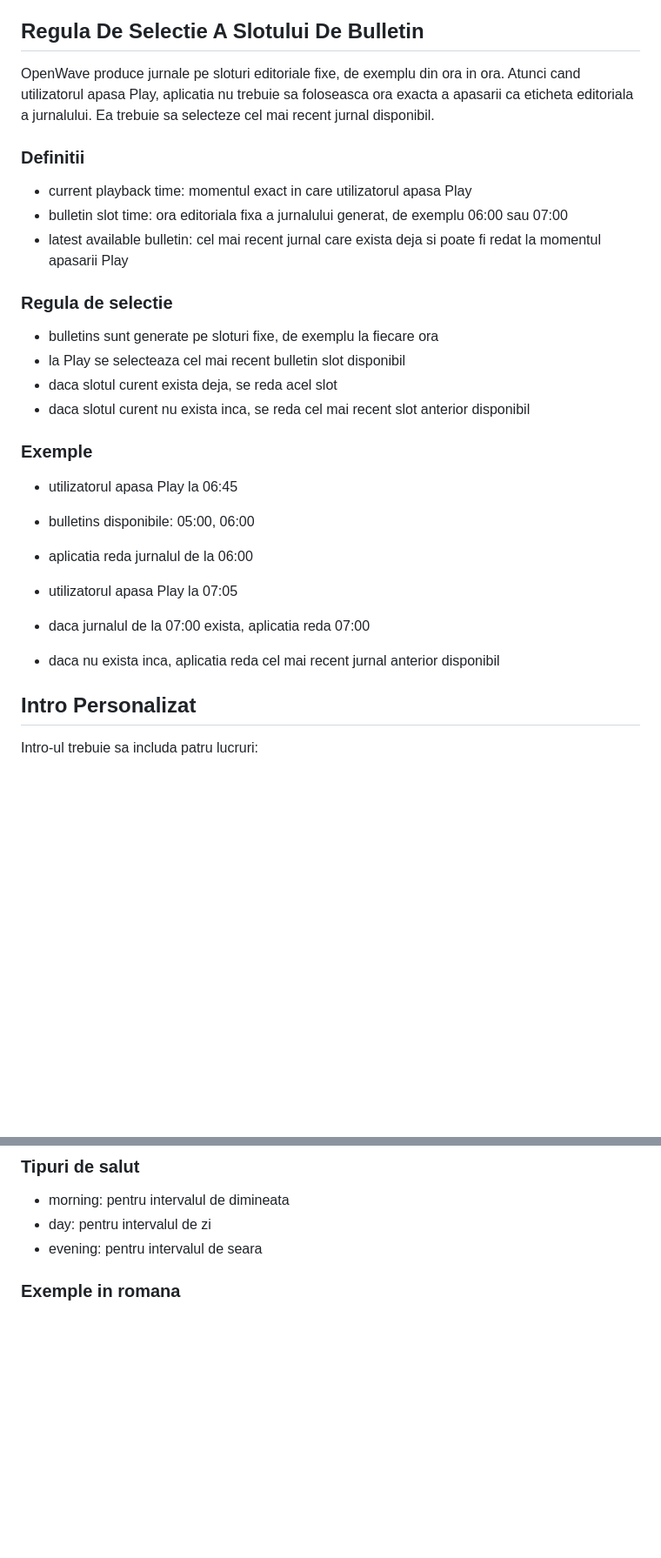
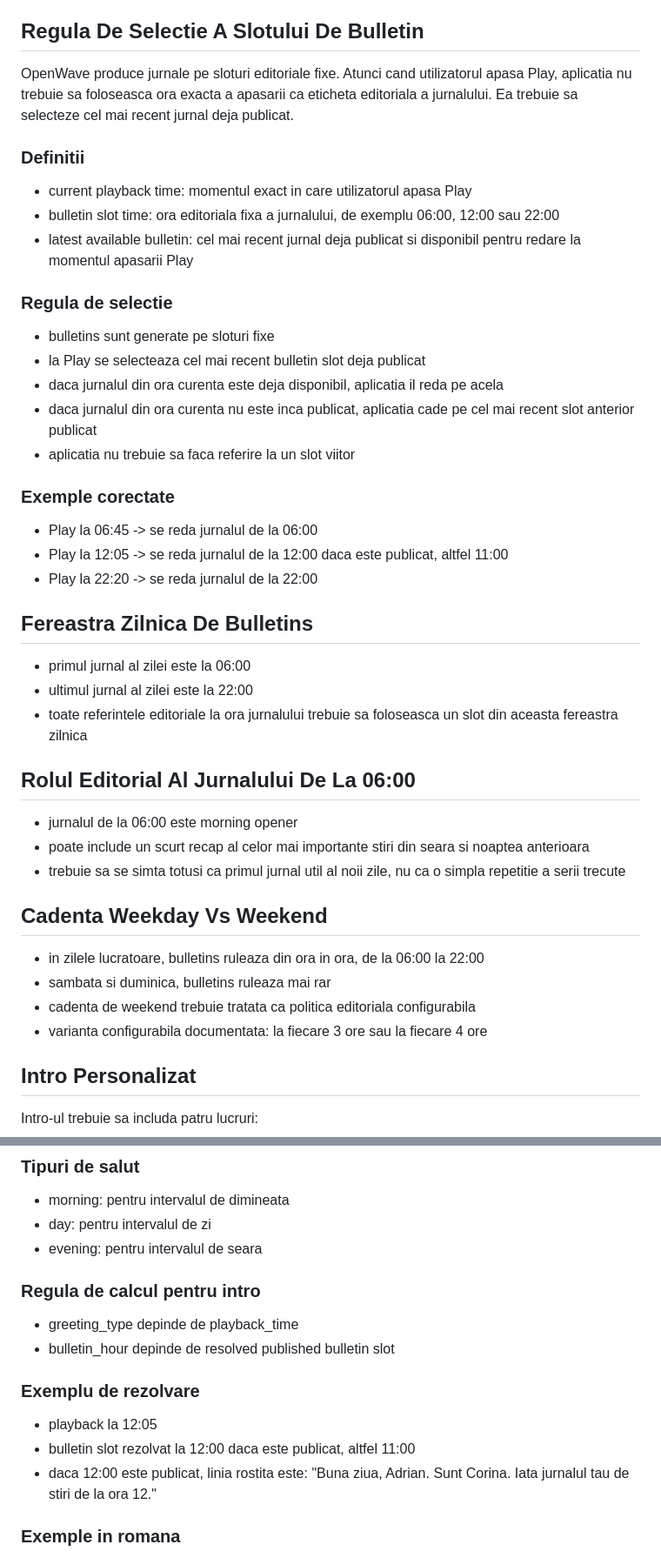
Before and after one commit to adrianonciu/openwave-app, a Markdown page: docs/product/OPENWAVE_PRODUCT_VISION.md, 2 parts joined by grey strips. Shown at 87% size. GitHub-like rendering; blank space fills up the shorter version.

Commit message:
docs: refine bulletin schedule rules

```diff
--- a/docs/product/OPENWAVE_PRODUCT_VISION.md
+++ b/docs/product/OPENWAVE_PRODUCT_VISION.md
@@ -19,27 +19,40 @@ OpenWave devine briefingul audio de incredere care functioneaza ca o redactie au
 - experienta simpla, rapida si repetabila zilnic
 
 ## Regula De Selectie A Slotului De Bulletin
-OpenWave produce jurnale pe sloturi editoriale fixe, de exemplu din ora in ora. Atunci cand utilizatorul apasa Play, aplicatia nu trebuie sa foloseasca ora exacta a apasarii ca eticheta editoriala a jurnalului. Ea trebuie sa selecteze cel mai recent jurnal disponibil.
+OpenWave produce jurnale pe sloturi editoriale fixe. Atunci cand utilizatorul apasa Play, aplicatia nu trebuie sa foloseasca ora exacta a apasarii ca eticheta editoriala a jurnalului. Ea trebuie sa selecteze cel mai recent jurnal deja publicat.
 
 ### Definitii
 - current playback time: momentul exact in care utilizatorul apasa Play
-- bulletin slot time: ora editoriala fixa a jurnalului generat, de exemplu 06:00 sau 07:00
-- latest available bulletin: cel mai recent jurnal care exista deja si poate fi redat la momentul apasarii Play
+- bulletin slot time: ora editoriala fixa a jurnalului, de exemplu 06:00, 12:00 sau 22:00
+- latest available bulletin: cel mai recent jurnal deja publicat si disponibil pentru redare la momentul apasarii Play
 
 ### Regula de selectie
-- bulletins sunt generate pe sloturi fixe, de exemplu la fiecare ora
-- la Play se selecteaza cel mai recent bulletin slot disponibil
-- daca slotul curent exista deja, se reda acel slot
-- daca slotul curent nu exista inca, se reda cel mai recent slot anterior disponibil
+- bulletins sunt generate pe sloturi fixe
+- la Play se selecteaza cel mai recent bulletin slot deja publicat
+- daca jurnalul din ora curenta este deja disponibil, aplicatia il reda pe acela
+- daca jurnalul din ora curenta nu este inca publicat, aplicatia cade pe cel mai recent slot anterior publicat
+- aplicatia nu trebuie sa faca referire la un slot viitor
 
-### Exemple
-- utilizatorul apasa Play la 06:45
-- bulletins disponibile: 05:00, 06:00
-- aplicatia reda jurnalul de la 06:00
+### Exemple corectate
+- Play la 06:45 -> se reda jurnalul de la 06:00
+- Play la 12:05 -> se reda jurnalul de la 12:00 daca este publicat, altfel 11:00
+- Play la 22:20 -> se reda jurnalul de la 22:00
 
-- utilizatorul apasa Play la 07:05
-- daca jurnalul de la 07:00 exista, aplicatia reda 07:00
-- daca nu exista inca, aplicatia reda cel mai recent jurnal anterior disponibil
+## Fereastra Zilnica De Bulletins
+- primul jurnal al zilei este la 06:00
+- ultimul jurnal al zilei este la 22:00
+- toate referintele editoriale la ora jurnalului trebuie sa foloseasca un slot din aceasta fereastra zilnica
+
+## Rolul Editorial Al Jurnalului De La 06:00
+- jurnalul de la 06:00 este morning opener
+- poate include un scurt recap al celor mai importante stiri din seara si noaptea anterioara
+- trebuie sa se simta totusi ca primul jurnal util al noii zile, nu ca o simpla repetitie a serii trecute
+
+## Cadenta Weekday Vs Weekend
+- in zilele lucratoare, bulletins ruleaza din ora in ora, de la 06:00 la 22:00
+- sambata si duminica, bulletins ruleaza mai rar
+- cadenta de weekend trebuie tratata ca politica editoriala configurabila
+- varianta configurabila documentata: la fiecare 3 ore sau la fiecare 4 ore
 
 ## Intro Personalizat
 Intro-ul trebuie sa includa patru lucruri:
@@ -54,6 +67,15 @@ Ora rostita in intro trebuie sa fie bulletin slot time, nu current playback time
 - morning: pentru intervalul de dimineata
 - day: pentru intervalul de zi
 - evening: pentru intervalul de seara
+
+### Regula de calcul pentru intro
+- greeting_type depinde de playback_time
+- bulletin_hour depinde de resolved published bulletin slot
+
+### Exemplu de rezolvare
+- playback la 12:05
+- bulletin slot rezolvat la 12:00 daca este publicat, altfel 11:00
+- daca 12:00 este publicat, linia rostita este: "Buna ziua, Adrian. Sunt Corina. Iata jurnalul tau de stiri de la ora 12."
 
 ### Exemple in romana
 - Morning: "Buna dimineata, {user_name}. Sunt Corina. Iata jurnalul tau de stiri de la ora {bulletin_hour}."
```
Also changed, not shown: other parts of docs/product/OPENWAVE_PRODUCT_VISION.md (+2 -1 lines), docs/architecture/OPENWAVE_ARCHITECTURE.md (+26 -8 lines), 1 other file.
